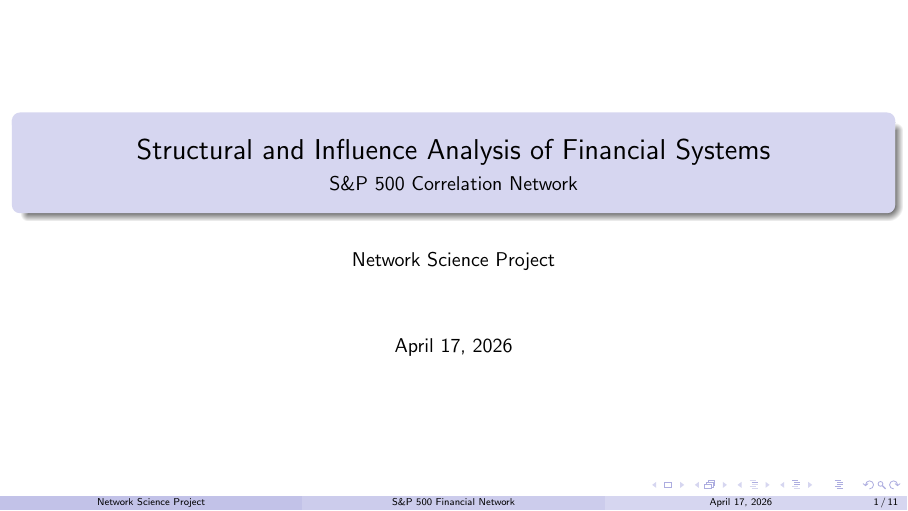
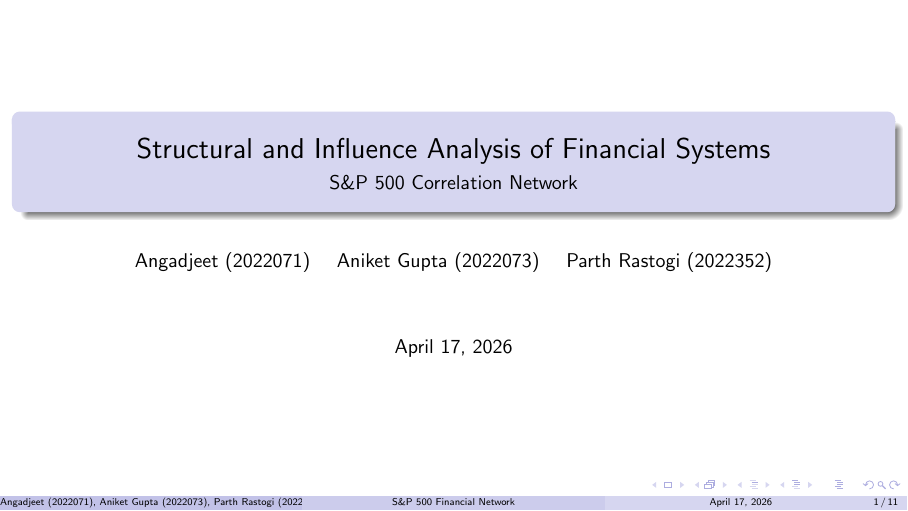
Before and after one commit to aniket-3001/Network-Science-Project, LaTeX slides (outputs/documents/presentation/presentation.tex): page 1 of 11. Compiled offline with pdfLaTeX.

Commit message:
Add authors: Angadjeet, Aniket Gupta, Parth Rastogi

```diff
--- a/outputs/documents/presentation/presentation.tex
+++ b/outputs/documents/presentation/presentation.tex
@@ -11,7 +11,7 @@
 
 \title[S\&P 500 Financial Network]{Structural and Influence Analysis of Financial Systems}
 \subtitle{S\&P 500 Correlation Network}
-\author{Network Science Project}
+\author{Angadjeet (2022071) \and Aniket Gupta (2022073) \and Parth Rastogi (2022352)}
 \date{\today}
 
 \begin{document}
```
Also changed, not shown: outputs/documents/report/report.tex (+1 -1 lines), outputs/documents/presentation/presentation.pdf, 4 other files.
